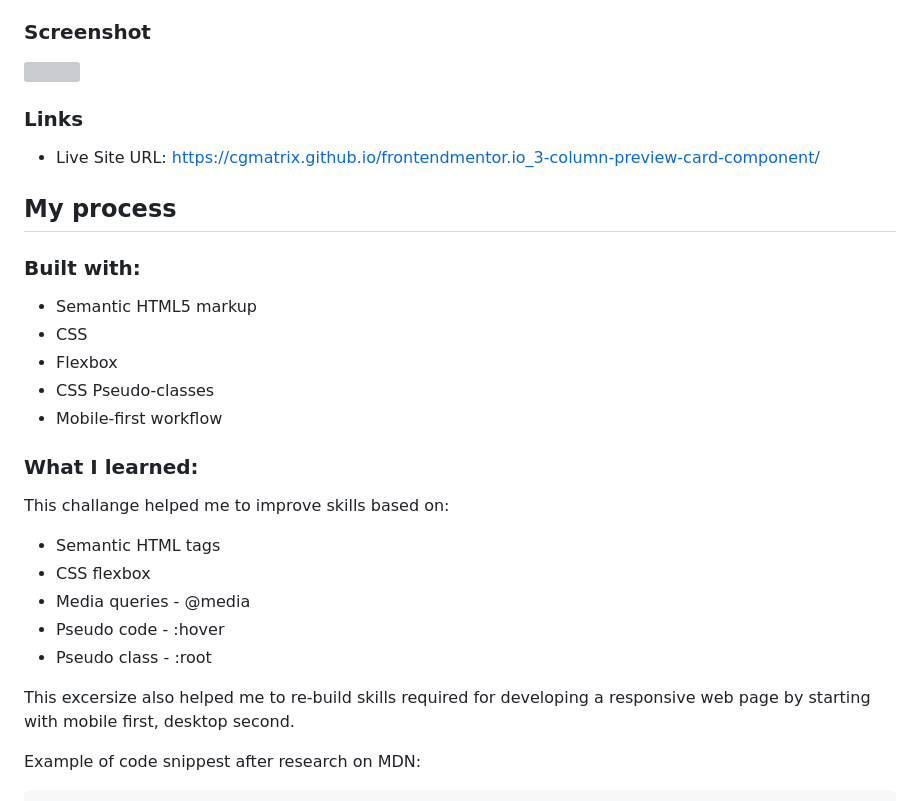
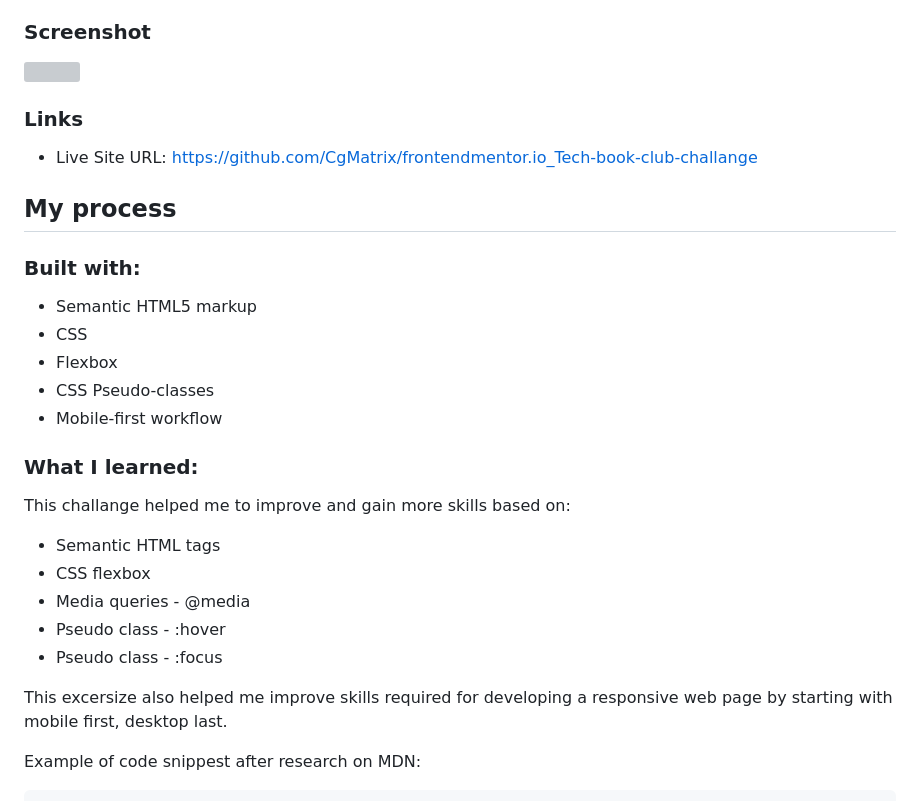
Before and after one commit to CgMatrix/frontendmentor.io_Tech-book-club-challange, a Markdown page: README.md, the part around one of its changes. Drawn GitHub-style; grey boxes are pictures that could not be loaded.

````diff
--- a/README.md
+++ b/README.md
@@ -44,7 +44,7 @@ Your users should be able to:
 
 ### Links
 
-- Live Site URL: [https://cgmatrix.github.io/frontendmentor.io_3-column-preview-card-component/](https://cgmatrix.github.io/frontendmentor.io_3-column-preview-card-component/)
+- Live Site URL: [https://github.com/CgMatrix/frontendmentor.io_Tech-book-club-challange](https://cgmatrix.github.io/frontendmentor.io_Tech-book-club-challange/)
 
 ## My process
 
@@ -58,14 +58,14 @@ Your users should be able to:
 
 ### What I learned:
 
-This challange helped me to improve skills based on:
+This challange helped me to improve and gain more skills based on:
 - Semantic HTML tags
 - CSS flexbox
 - Media queries - @media
-- Pseudo code - :hover
-- Pseudo class - :root
+- Pseudo class - :hover
+- Pseudo class - :focus
 
-This excersize also helped me to re-build skills required for developing a responsive web page by starting with mobile first, desktop second.
+This excersize also helped me improve skills required for developing a responsive web page by starting with mobile first, desktop last.
 
 Example of code snippest after research on MDN:
 ```html
````
Also changed, not shown: other parts of README.md (+34 -41 lines).
